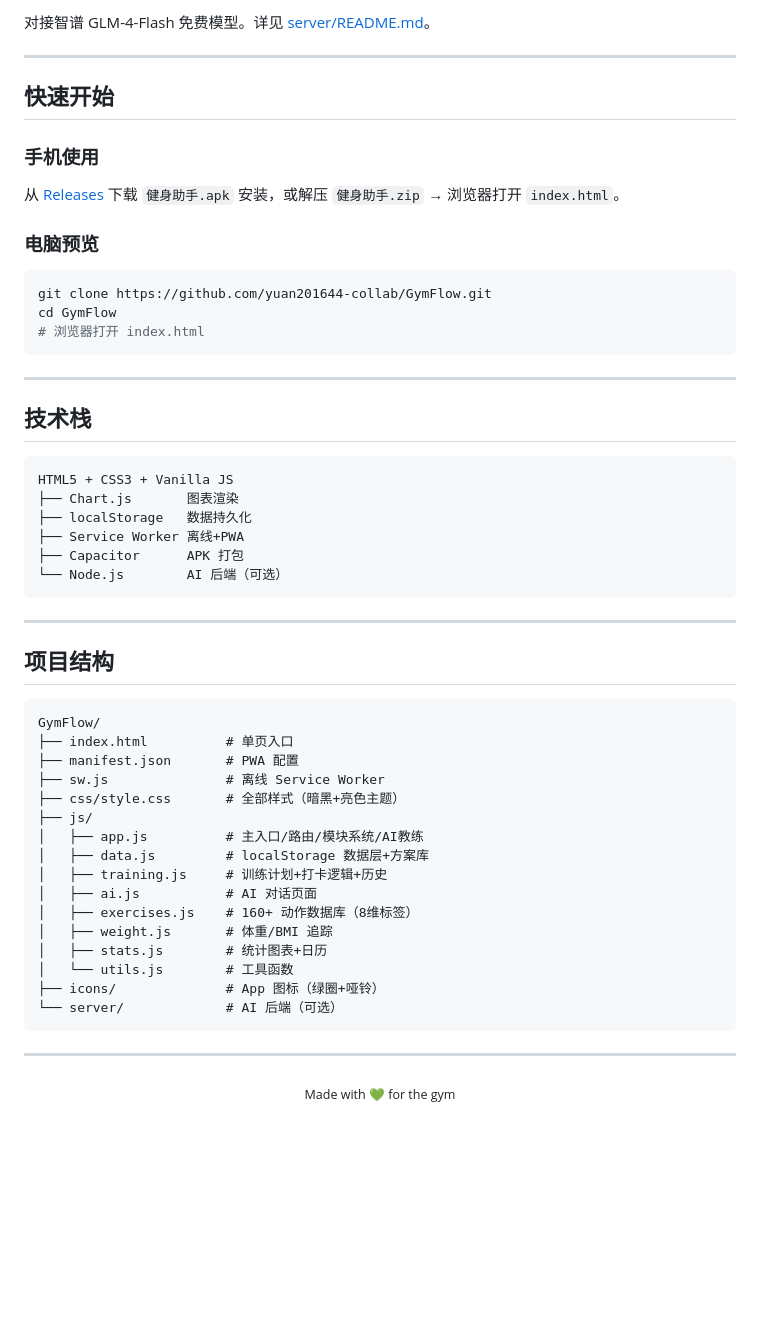
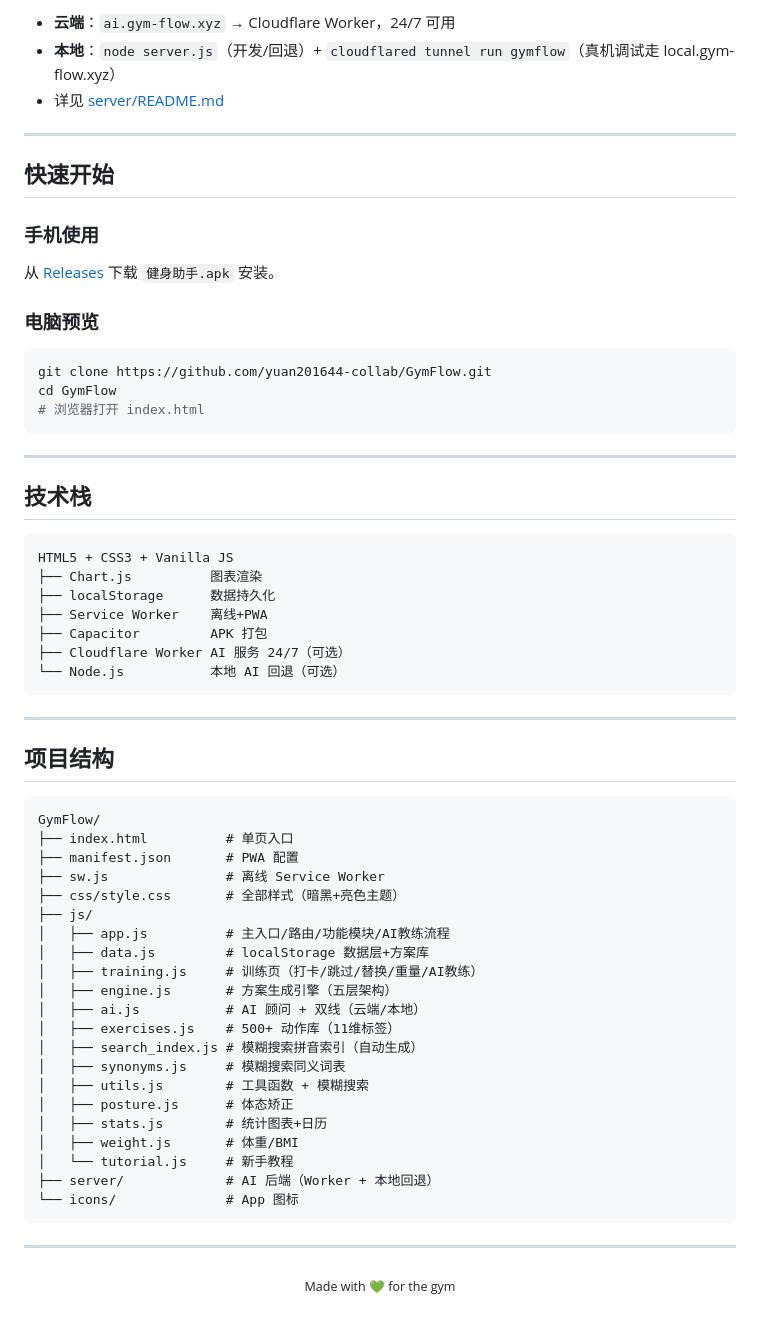
Before and after one commit to yuan201644-collab/GymFlow, a Markdown page: README.md, the part around one of its changes. Rendered like a GitHub page; blank space fills up the shorter version.

````diff
--- a/README.md
+++ b/README.md
@@ -61,6 +77,8 @@ server/
 ```
 
-对接智谱 GLM-4-Flash 免费模型。详见 [server/README.md](server/README.md)。
+- **云端**：`ai.gym-flow.xyz` → Cloudflare Worker，24/7 可用
+- **本地**：`node server.js`（开发/回退）+ `cloudflared tunnel run gymflow`（真机调试走 local.gym-flow.xyz）
+- 详见 [server/README.md](server/README.md)
 
 ---
 
@@ -68,7 +86,7 @@ server/
 
 ### 手机使用
 
-从 [Releases](https://github.com/yuan201644-collab/GymFlow/releases) 下载 `健身助手.apk` 安装，或解压 `健身助手.zip` → 浏览器打开 `index.html`。
+从 [Releases](https://github.com/yuan201644-collab/GymFlow/releases) 下载 `健身助手.apk` 安装。
 
 ### 电脑预览
 
@@ -84,11 +102,12 @@ cd GymFlow
 
 ```
 HTML5 + CSS3 + Vanilla JS
-├── Chart.js       图表渲染
-├── localStorage   数据持久化
-├── Service Worker 离线+PWA
-├── Capacitor      APK 打包
-└── Node.js        AI 后端（可选）
+├── Chart.js          图表渲染
+├── localStorage      数据持久化
+├── Service Worker    离线+PWA
+├── Capacitor         APK 打包
+├── Cloudflare Worker AI 服务 24/7（可选）
+└── Node.js           本地 AI 回退（可选）
 ```
 
 ---
@@ -102,16 +121,21 @@ GymFlow/
 ├── sw.js               # 离线 Service Worker
 ├── css/style.css       # 全部样式（暗黑+亮色主题）
 ├── js/
-│   ├── app.js          # 主入口/路由/模块系统/AI教练
+│   ├── app.js          # 主入口/路由/功能模块/AI教练流程
 │   ├── data.js         # localStorage 数据层+方案库
-│   ├── training.js     # 训练计划+打卡逻辑+历史
-│   ├── ai.js           # AI 对话页面
-│   ├── exercises.js    # 160+ 动作数据库（8维标签）
-│   ├── weight.js       # 体重/BMI 追踪
+│   ├── training.js     # 训练页（打卡/跳过/替换/重量/AI教练）
+│   ├── engine.js       # 方案生成引擎（五层架构）
+│   ├── ai.js           # AI 顾问 + 双线（云端/本地）
+│   ├── exercises.js    # 500+ 动作库（11维标签）
+│   ├── search_index.js # 模糊搜索拼音索引（自动生成）
+│   ├── synonyms.js     # 模糊搜索同义词表
+│   ├── utils.js        # 工具函数 + 模糊搜索
+│   ├── posture.js      # 体态矫正
 │   ├── stats.js        # 统计图表+日历
-│   └── utils.js        # 工具函数
-├── icons/              # App 图标（绿圈+哑铃）
-└── server/             # AI 后端（可选）
+│   ├── weight.js       # 体重/BMI
+│   └── tutorial.js     # 新手教程
+├── server/             # AI 后端（Worker + 本地回退）
+└── icons/              # App 图标
 ```
 
 ---
````
Also changed, not shown: other parts of README.md (+46 -30 lines).
